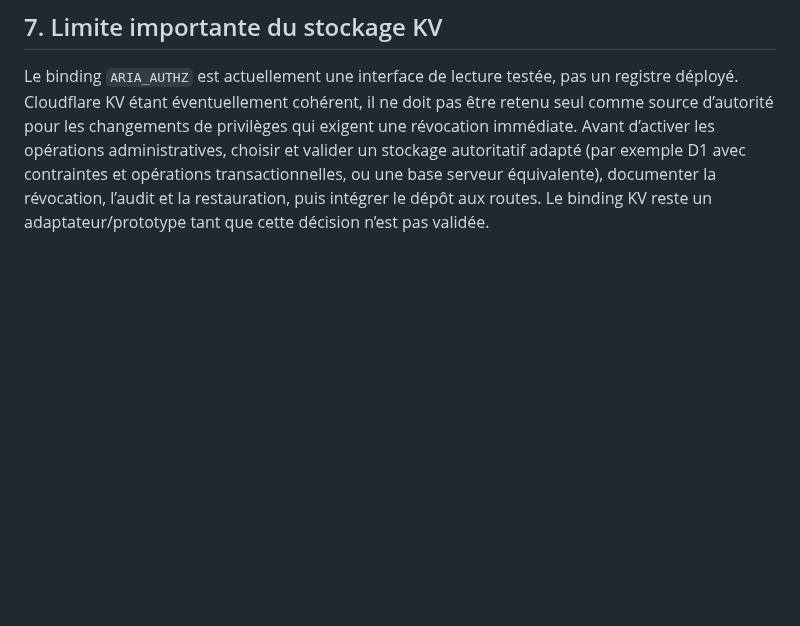
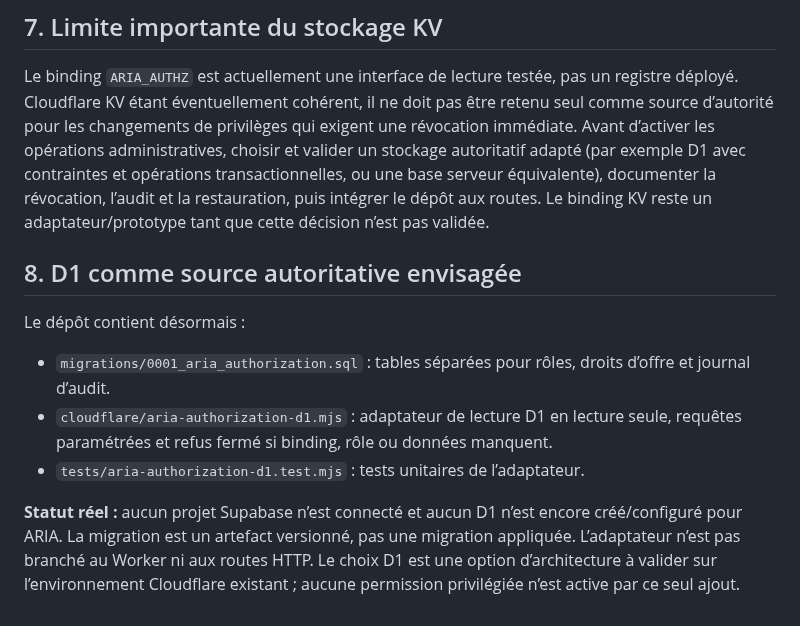
Before and after one commit to Neros31415/-aria-web, a Markdown page: docs/ARIA-AUTHORIZATION-CONTRACT.md, the part around the change. Rendered like a GitHub page; blank space fills up the shorter version.

Commit message:
docs(authz): document D1 registry adapter and deployment status

```diff
--- a/docs/ARIA-AUTHORIZATION-CONTRACT.md
+++ b/docs/ARIA-AUTHORIZATION-CONTRACT.md
@@ -92,3 +92,12 @@ Si l’identité, le registre de rôles, l’offre ou la politique ne peut pas
 
 ## 7. Limite importante du stockage KV
 Le binding `ARIA_AUTHZ` est actuellement une interface de lecture testée, pas un registre déployé. Cloudflare KV étant éventuellement cohérent, il ne doit pas être retenu seul comme source d’autorité pour les changements de privilèges qui exigent une révocation immédiate. Avant d’activer les opérations administratives, choisir et valider un stockage autoritatif adapté (par exemple D1 avec contraintes et opérations transactionnelles, ou une base serveur équivalente), documenter la révocation, l’audit et la restauration, puis intégrer le dépôt aux routes. Le binding KV reste un adaptateur/prototype tant que cette décision n’est pas validée.
+
+
+## 8. D1 comme source autoritative envisagée
+Le dépôt contient désormais :
+- `migrations/0001_aria_authorization.sql` : tables séparées pour rôles, droits d’offre et journal d’audit.
+- `cloudflare/aria-authorization-d1.mjs` : adaptateur de lecture D1 en lecture seule, requêtes paramétrées et refus fermé si binding, rôle ou données manquent.
+- `tests/aria-authorization-d1.test.mjs` : tests unitaires de l’adaptateur.
+
+**Statut réel :** aucun projet Supabase n’est connecté et aucun D1 n’est encore créé/configuré pour ARIA. La migration est un artefact versionné, pas une migration appliquée. L’adaptateur n’est pas branché au Worker ni aux routes HTTP. Le choix D1 est une option d’architecture à valider sur l’environnement Cloudflare existant ; aucune permission privilégiée n’est active par ce seul ajout.
```
